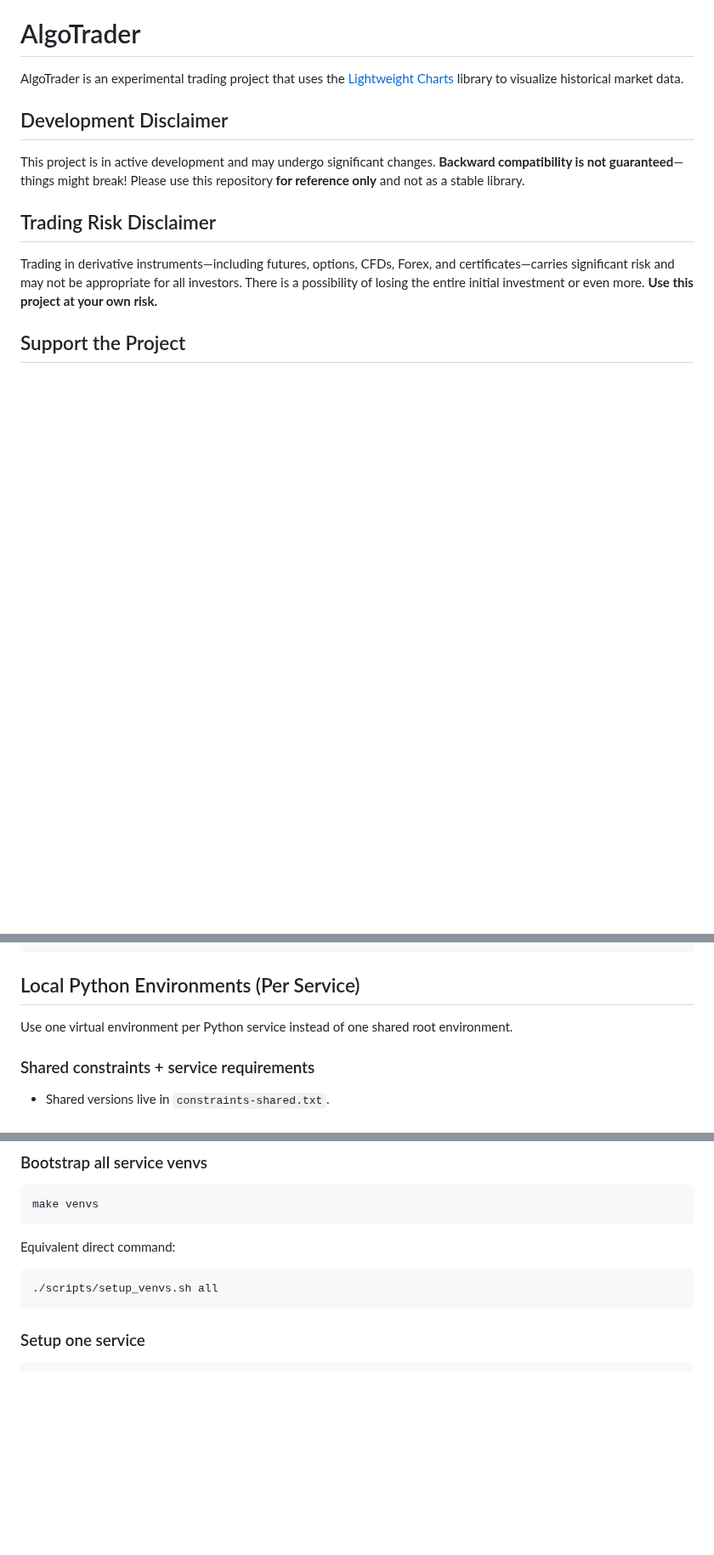
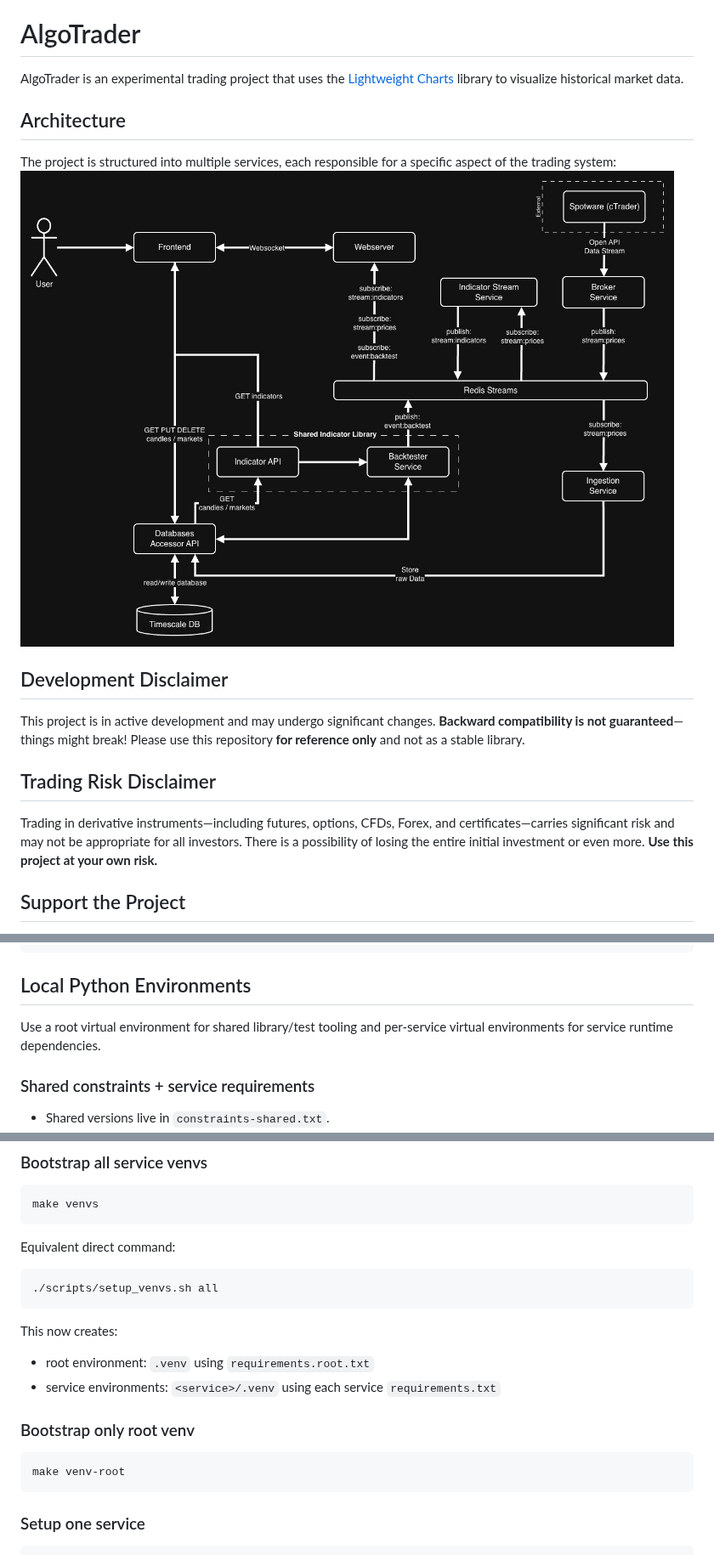
Before and after one commit to s-stolz/algotrader, a Markdown page: README.md, 3 parts joined by grey strips. Shown at 85% size. GitHub-like rendering; pictures changed too: algotrader-architecture.jpg (added); blank space fills up the shorter version.

Commit message:
Update README.md to include project architecture and enhance virtual environment setup instructions; add architecture diagram

````diff
--- a/README.md
+++ b/README.md
@@ -1,6 +1,10 @@
 # AlgoTrader
 
 AlgoTrader is an experimental trading project that uses the [Lightweight Charts](https://tradingview.github.io/lightweight-charts/) library to visualize historical market data.
+
+## Architecture
+The project is structured into multiple services, each responsible for a specific aspect of the trading system:
+![Architecture](algotrader-architecture.jpg)
 
 ## Development Disclaimer
 
@@ -80,9 +84,9 @@ make logs
 make ps
 ```
 
-## Local Python Environments (Per Service)
+## Local Python Environments
 
-Use one virtual environment per Python service instead of one shared root environment.
+Use a root virtual environment for shared library/test tooling and per-service virtual environments for service runtime dependencies.
 
 ### Shared constraints + service requirements
 
@@ -100,6 +104,16 @@ Equivalent direct command:
 
 ```sh
 ./scripts/setup_venvs.sh all
+```
+
+This now creates:
+- root environment: `.venv` using `requirements.root.txt`
+- service environments: `<service>/.venv` using each service `requirements.txt`
+
+### Bootstrap only root venv
+
+```sh
+make venv-root
 ```
 
 ### Setup one service
````
